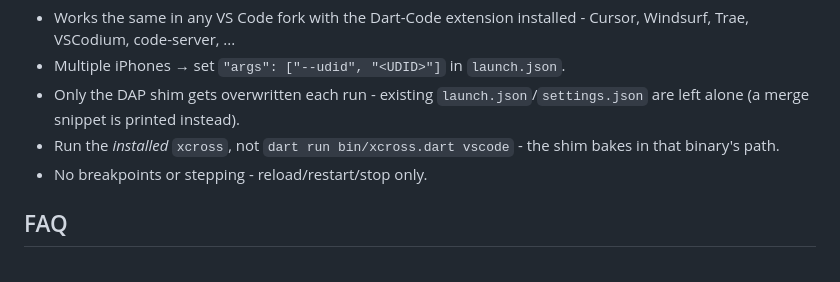
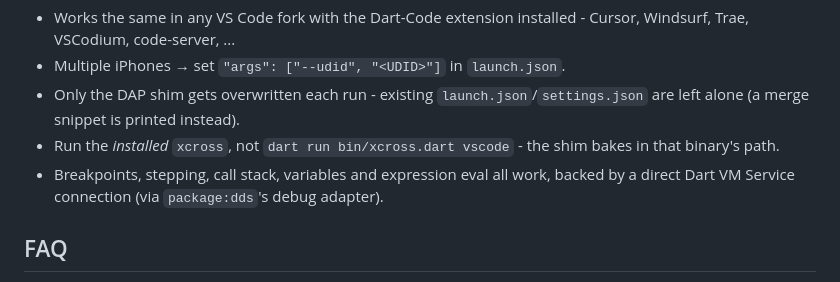
Before and after one commit to RZI3D/xcross, a Markdown page: README.md, the part around the change. Drawn GitHub-style.

Commit message:
docs: note that breakpoints and stepping now work

```diff
--- a/README.md
+++ b/README.md
@@ -134,7 +134,7 @@ Writes `.vscode/launch.json`, `settings.json`, and a small DAP shim. Press F5 -
 - Multiple iPhones → set `"args": ["--udid", "<UDID>"]` in `launch.json`.
 - Only the DAP shim gets overwritten each run - existing `launch.json`/`settings.json` are left alone (a merge snippet is printed instead).
 - Run the *installed* `xcross`, not `dart run bin/xcross.dart vscode` - the shim bakes in that binary's path.
-- No breakpoints or stepping - reload/restart/stop only.
+- Breakpoints, stepping, call stack, variables and expression eval all work, backed by a direct Dart VM Service connection (via `package:dds`'s debug adapter).
 
 ## FAQ
 
```
